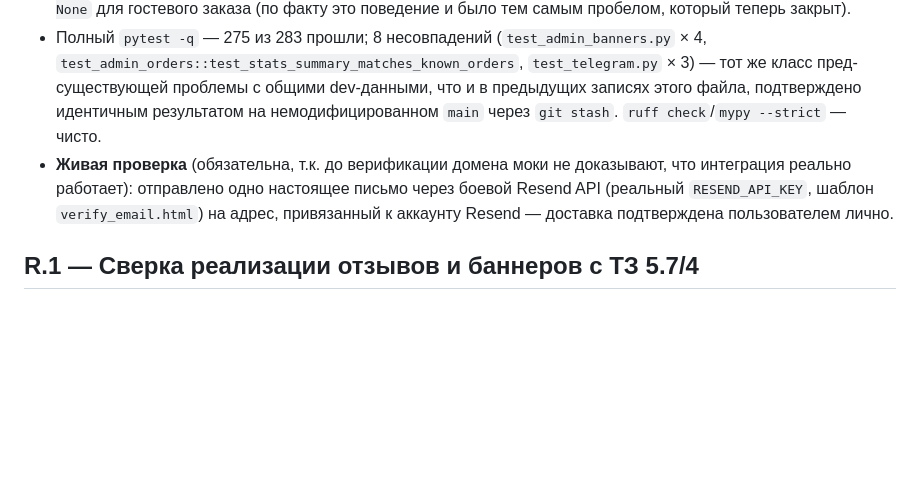
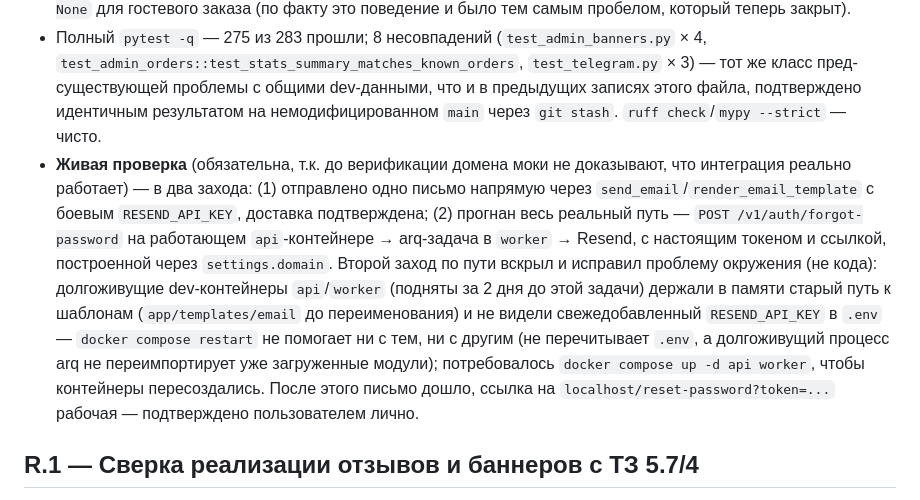
Before and after one commit to xml-aztec/online-store, a Markdown page: docs/CHANGELOG.md, the part around the change. GitHub-like rendering; blank space fills up the shorter version.

Commit message:
fix(changelog): update live verification process for Resend API integration and address environment issues

```diff
--- a/docs/CHANGELOG.md
+++ b/docs/CHANGELOG.md
@@ -11,7 +11,7 @@
 - **Убран лишний хвост**: зависимость `aiosmtplib` удалена из `pyproject.toml` (`uv.lock`/`requirements.txt` в проекте нет — `Dockerfile` ставит через `pip install .` напрямую, регенерировать нечего).
 - Тесты: новый `tests/test_email.py` (13 тестов) — три на `send_email` с замоканным на уровне `httpx.AsyncClient.post` Resend (корректный payload; логирование и проглатывание не-2xx-ответа; логирование и проглатывание транспортной ошибки), четыре на то, что каждая arq-задача рендерит нужный шаблон с нужными данными (токен реально попадает в ссылку, номер заказа — в письмо о статусе и т.д.), один на то, что сбой Resend не роняет саму задачу, два интеграционных — гостевой чекаут заводит паролонезависимый аккаунт и ставит `send_set_password_email` в очередь с правильным `order_number`/токеном, а чекаут на уже существующий email не создаёт дубликат и не привязывает заказ к чужому аккаунту. Плюс правка одного уже существовавшего теста в `test_orders_checkout.py`, ассерт которого предполагал `user_id is None` для гостевого заказа (по факту это поведение и было тем самым пробелом, который теперь закрыт).
 - Полный `pytest -q` — 275 из 283 прошли; 8 несовпадений (`test_admin_banners.py` × 4, `test_admin_orders::test_stats_summary_matches_known_orders`, `test_telegram.py` × 3) — тот же класс пред-существующей проблемы с общими dev-данными, что и в предыдущих записях этого файла, подтверждено идентичным результатом на немодифицированном `main` через `git stash`. `ruff check`/`mypy --strict` — чисто.
-- **Живая проверка** (обязательна, т.к. до верификации домена моки не доказывают, что интеграция реально работает): отправлено одно настоящее письмо через боевой Resend API (реальный `RESEND_API_KEY`, шаблон `verify_email.html`) на адрес, привязанный к аккаунту Resend — доставка подтверждена пользователем лично.
+- **Живая проверка** (обязательна, т.к. до верификации домена моки не доказывают, что интеграция реально работает) — в два захода: (1) отправлено одно письмо напрямую через `send_email`/`render_email_template` с боевым `RESEND_API_KEY`, доставка подтверждена; (2) прогнан весь реальный путь — `POST /v1/auth/forgot-password` на работающем `api`-контейнере → arq-задача в `worker` → Resend, с настоящим токеном и ссылкой, построенной через `settings.domain`. Второй заход по пути вскрыл и исправил проблему окружения (не кода): долгоживущие dev-контейнеры `api`/`worker` (подняты за 2 дня до этой задачи) держали в памяти старый путь к шаблонам (`app/templates/email` до переименования) и не видели свежедобавленный `RESEND_API_KEY` в `.env` — `docker compose restart` не помогает ни с тем, ни с другим (не перечитывает `.env`, а долгоживущий процесс arq не переимпортирует уже загруженные модули); потребовалось `docker compose up -d api worker`, чтобы контейнеры пересоздались. После этого письмо дошло, ссылка на `localhost/reset-password?token=...` рабочая — подтверждено пользователем лично.
 
 ## R.1 — Сверка реализации отзывов и баннеров с ТЗ 5.7/4
 
```
